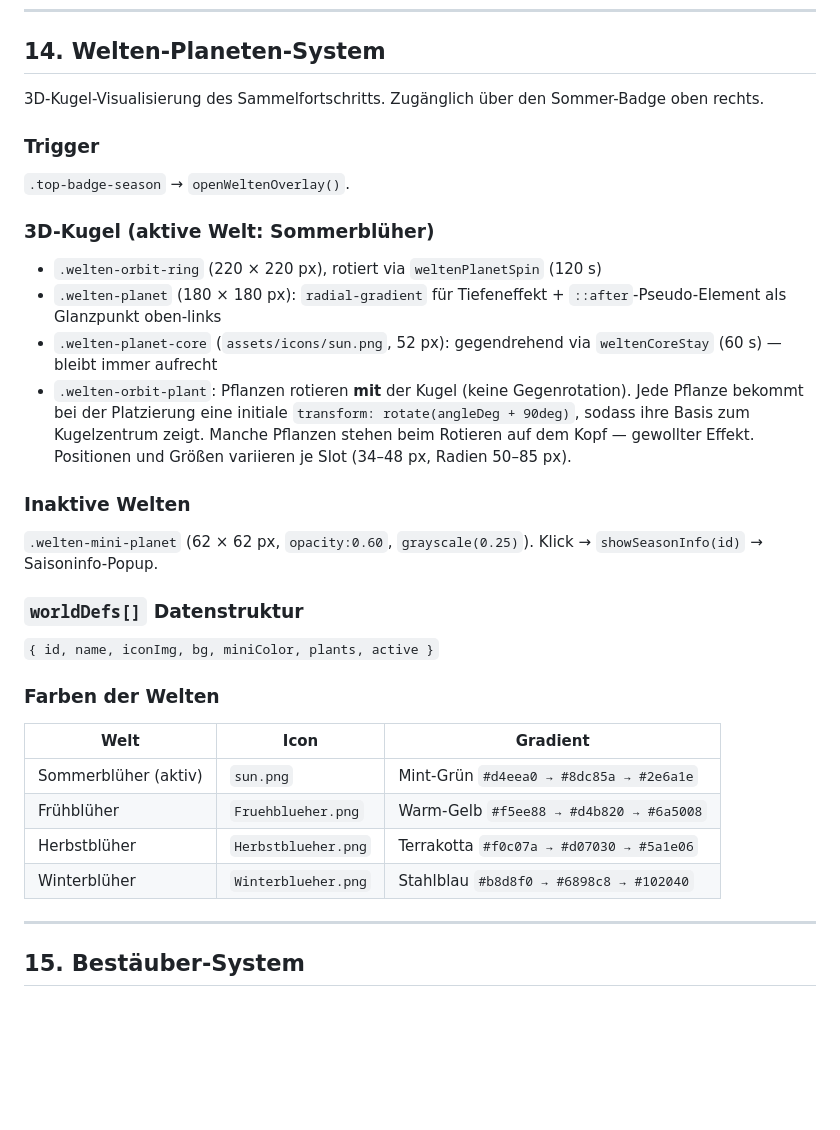
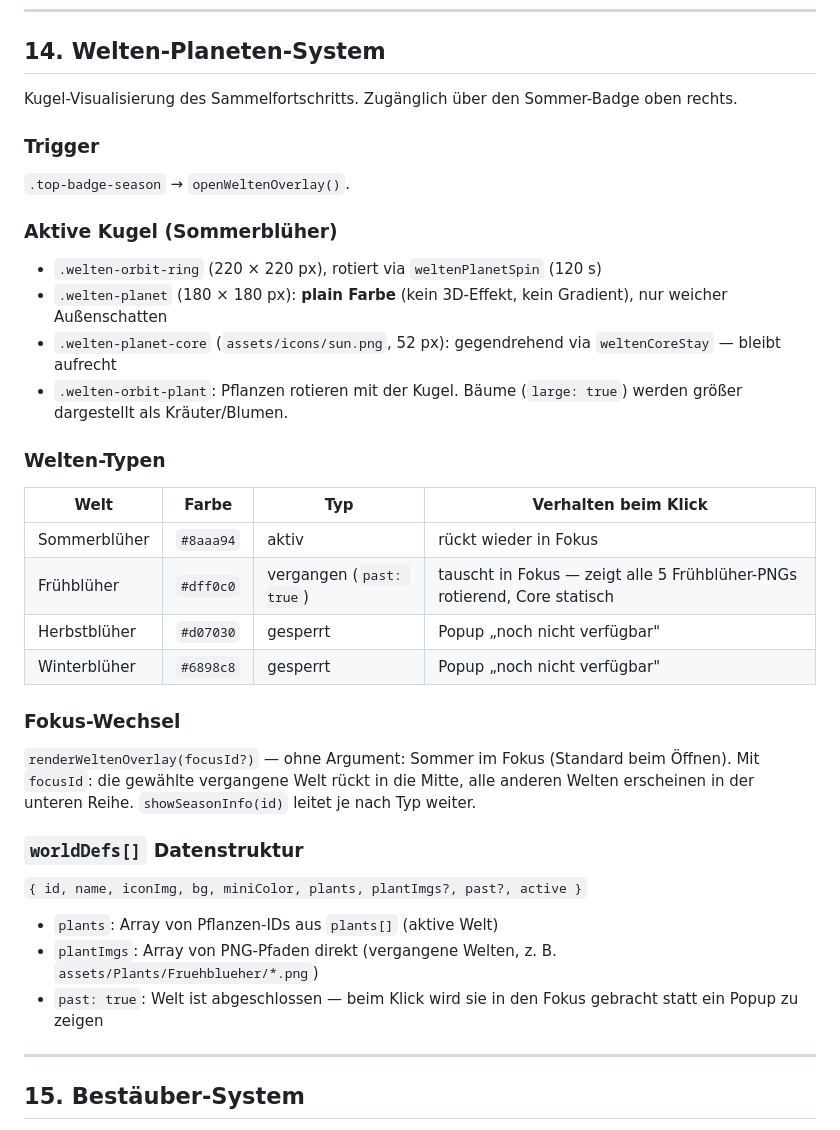
Before and after one commit to botanicatbird/Prototyp, a Markdown page: README.md, the part around the change. Rendered like a GitHub page; blank space fills up the shorter version.

Commit message:
README: Weltensysrtem aktualisiert

```diff
--- a/README.md
+++ b/README.md
@@ -434,30 +434,34 @@ Pins erscheinen **ausschließlich** für Pflanzen, die bereits vollständig best
 
 ## 14. Welten-Planeten-System
 
-3D-Kugel-Visualisierung des Sammelfortschritts. Zugänglich über den Sommer-Badge oben rechts.
+Kugel-Visualisierung des Sammelfortschritts. Zugänglich über den Sommer-Badge oben rechts.
 
 ### Trigger
 `.top-badge-season` → `openWeltenOverlay()`.
 
-### 3D-Kugel (aktive Welt: Sommerblüher)
+### Aktive Kugel (Sommerblüher)
 - `.welten-orbit-ring` (220 × 220 px), rotiert via `weltenPlanetSpin` (120 s)
-- `.welten-planet` (180 × 180 px): `radial-gradient` für Tiefeneffekt + `::after`-Pseudo-Element als Glanzpunkt oben-links
-- `.welten-planet-core` (`assets/icons/sun.png`, 52 px): gegendrehend via `weltenCoreStay` (60 s) — bleibt immer aufrecht
-- `.welten-orbit-plant`: Pflanzen rotieren **mit** der Kugel (keine Gegenrotation). Jede Pflanze bekommt bei der Platzierung eine initiale `transform: rotate(angleDeg + 90deg)`, sodass ihre Basis zum Kugelzentrum zeigt. Manche Pflanzen stehen beim Rotieren auf dem Kopf — gewollter Effekt. Positionen und Größen variieren je Slot (34–48 px, Radien 50–85 px).
+- `.welten-planet` (180 × 180 px): **plain Farbe** (kein 3D-Effekt, kein Gradient), nur weicher Außenschatten
+- `.welten-planet-core` (`assets/icons/sun.png`, 52 px): gegendrehend via `weltenCoreStay` — bleibt aufrecht
+- `.welten-orbit-plant`: Pflanzen rotieren mit der Kugel. Bäume (`large: true`) werden größer dargestellt als Kräuter/Blumen.
 
-### Inaktive Welten
-`.welten-mini-planet` (62 × 62 px, `opacity:0.60`, `grayscale(0.25)`). Klick → `showSeasonInfo(id)` → Saisoninfo-Popup.
+### Welten-Typen
+
+| Welt | Farbe | Typ | Verhalten beim Klick |
+|------|-------|-----|----------------------|
+| Sommerblüher | `#8aaa94` | aktiv | rückt wieder in Fokus |
+| Frühblüher | `#dff0c0` | vergangen (`past: true`) | tauscht in Fokus — zeigt alle 5 Frühblüher-PNGs rotierend, Core statisch |
+| Herbstblüher | `#d07030` | gesperrt | Popup „noch nicht verfügbar" |
+| Winterblüher | `#6898c8` | gesperrt | Popup „noch nicht verfügbar" |
+
+### Fokus-Wechsel
+`renderWeltenOverlay(focusId?)` — ohne Argument: Sommer im Fokus (Standard beim Öffnen). Mit `focusId`: die gewählte vergangene Welt rückt in die Mitte, alle anderen Welten erscheinen in der unteren Reihe. `showSeasonInfo(id)` leitet je nach Typ weiter.
 
 ### `worldDefs[]` Datenstruktur
-`{ id, name, iconImg, bg, miniColor, plants, active }`
-
-### Farben der Welten
-| Welt | Icon | Gradient |
-|------|------|----------|
-| Sommerblüher (aktiv) | `sun.png` | Mint-Grün `#d4eea0 → #8dc85a → #2e6a1e` |
-| Frühblüher | `Fruehblueher.png` | Warm-Gelb `#f5ee88 → #d4b820 → #6a5008` |
-| Herbstblüher | `Herbstblueher.png` | Terrakotta `#f0c07a → #d07030 → #5a1e06` |
-| Winterblüher | `Winterblueher.png` | Stahlblau `#b8d8f0 → #6898c8 → #102040` |
+`{ id, name, iconImg, bg, miniColor, plants, plantImgs?, past?, active }`
+- `plants`: Array von Pflanzen-IDs aus `plants[]` (aktive Welt)
+- `plantImgs`: Array von PNG-Pfaden direkt (vergangene Welten, z. B. `assets/Plants/Fruehblueher/*.png`)
+- `past: true`: Welt ist abgeschlossen — beim Klick wird sie in den Fokus gebracht statt ein Popup zu zeigen
 
 ---
 
```
